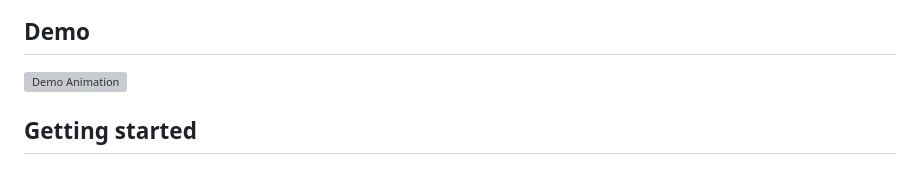
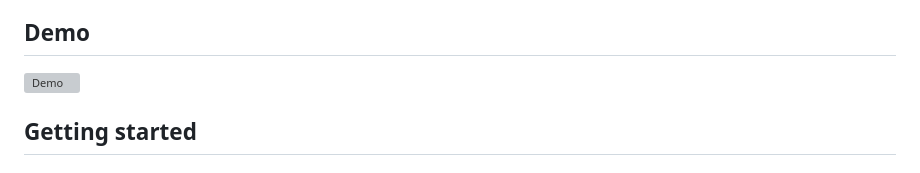
Before and after one commit to scaleflex/kontent-filerobot-plugin, a Markdown page: README.md, the part around the change printed below. Drawn GitHub-style; grey boxes are pictures that could not be loaded.

```diff
--- a/README.md
+++ b/README.md
@@ -28,7 +28,7 @@ This [custom element](https://kontent.ai/learn/tutorials/develop-apps/integrate/
 
 ## Demo
 
-![Demo Animation][product-demo]
+![Demo][product-demo]
 
 ## Getting started
 
```
Also changed, not shown: other parts of README.md (+1 -1 lines).
